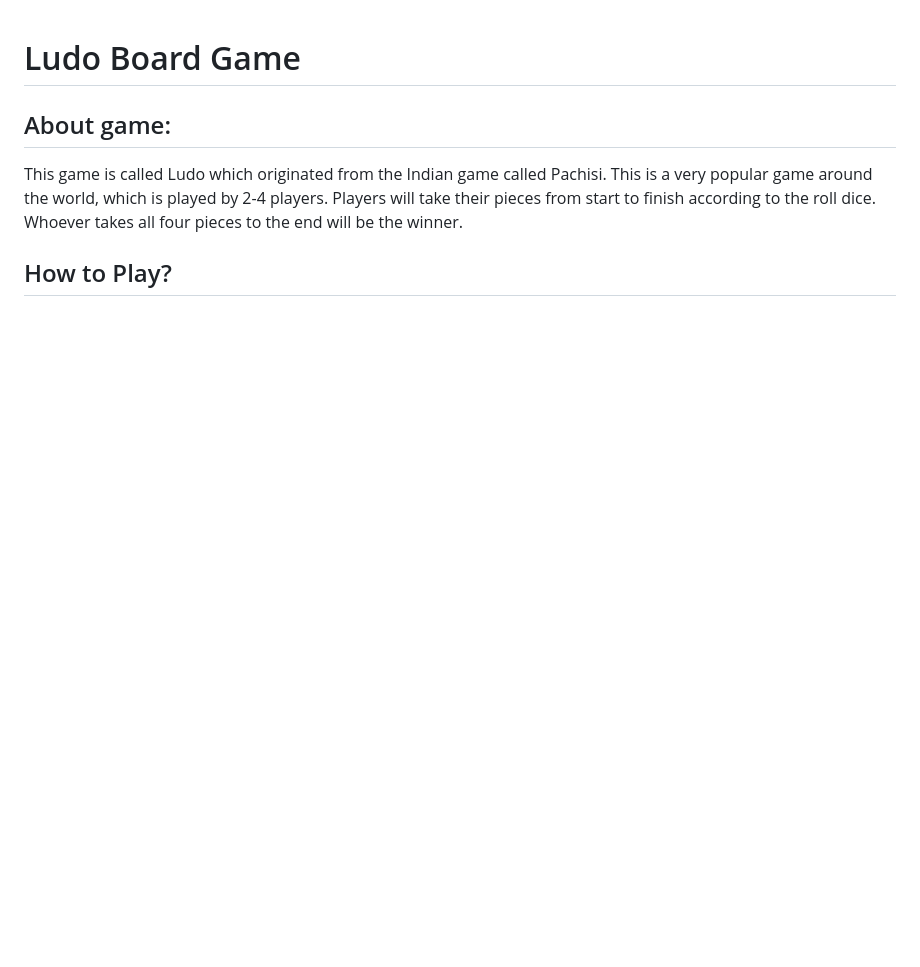
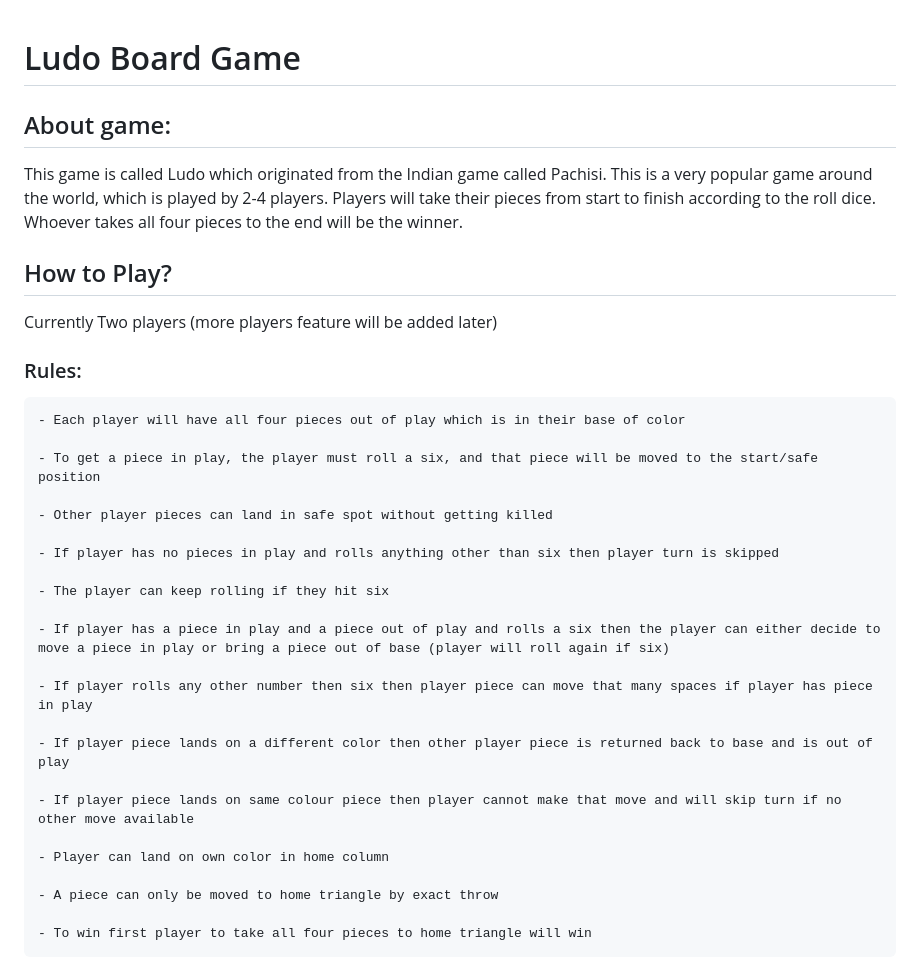
Before and after one commit to ifrah1/ifrah1.github.io, a Markdown page: ludo-game/README.md, the part around the change printed below. Drawn GitHub-style; blank space fills up the shorter version.

Commit message:
added rules

```diff
--- a/ludo-game/README.md
+++ b/ludo-game/README.md
@@ -4,4 +4,30 @@
 This game is called Ludo which originated from the Indian game called Pachisi. This is a very popular game around the world, which is played by 2-4 players. Players will take their pieces from start to finish according to the roll dice. Whoever takes all four pieces to the end will be the winner.
 
 ## How to Play?
+Currently Two players (more players feature will be added later)
 
+### Rules:
+    - Each player will have all four pieces out of play which is in their base of color
+
+    - To get a piece in play, the player must roll a six, and that piece will be moved to the start/safe position
+
+    - Other player pieces can land in safe spot without getting killed
+
+    - If player has no pieces in play and rolls anything other than six then player turn is skipped
+
+    - The player can keep rolling if they hit six
+
+    - If player has a piece in play and a piece out of play and rolls a six then the player can either decide to move a piece in play or bring a piece out of base (player will roll again if six)
+
+    - If player rolls any other number then six then player piece can move that many spaces if player has piece in play
+
+    - If player piece lands on a different color then other player piece is returned back to base and is out of play
+
+    - If player piece lands on same colour piece then player cannot make that move and will skip turn if no other move available
+
+    - Player can land on own color in home column
+
+    - A piece can only be moved to home triangle by exact throw
+
+    - To win first player to take all four pieces to home triangle will win
+
```
Also changed, not shown: other parts of ludo-game/README.md (+3 -0 lines), ludo-game/images/start-safe-pos.png (added).
